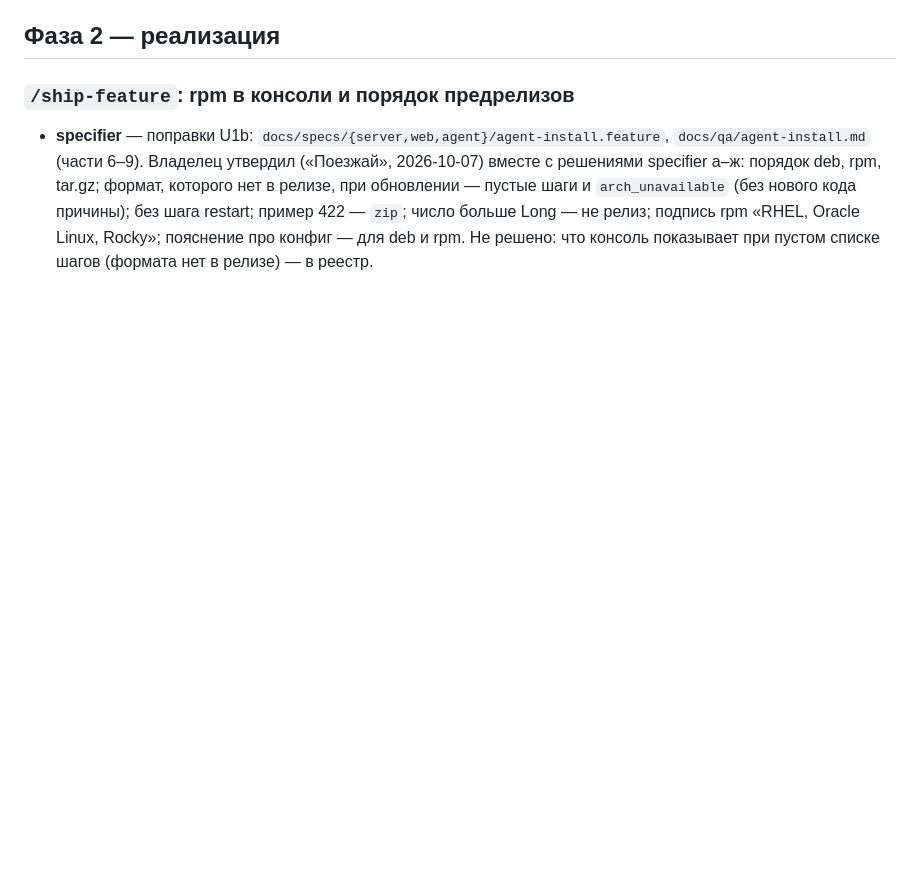
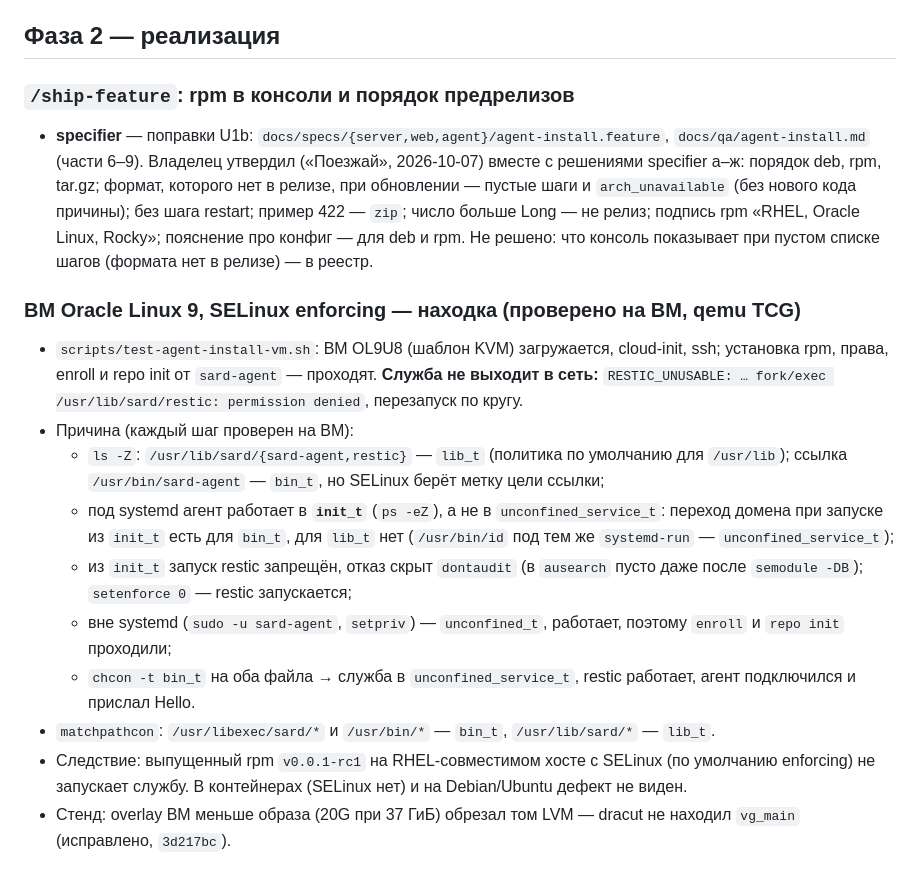
Before and after one commit to Artur-Abalov/Sard, a Markdown page: docs/sessions/2026-10-07-r1-release-versioning.md, the part around the change. Rendered like a GitHub page; blank space fills up the shorter version.

Commit message:
docs(sessions): R1 — the rpm's agent runs in init_t under SELinux and cannot exec restic
Co-Authored-By: Claude Opus 5.5 <noreply@anthropic.com>
Claude-Session: https://claude.ai/code/session_016xiKK83CCL1NRztXifN1rd

```diff
--- a/docs/sessions/2026-10-07-r1-release-versioning.md
+++ b/docs/sessions/2026-10-07-r1-release-versioning.md
@@ -135,3 +135,31 @@ Linux / Rocky с SELinux. Закрывает OQ-143.
   Long — не релиз; подпись rpm «RHEL, Oracle Linux, Rocky»; пояснение про конфиг
   — для deb и rpm. Не решено: что консоль показывает при пустом списке шагов
   (формата нет в релизе) — в реестр.
+
+### ВМ Oracle Linux 9, SELinux enforcing — находка (проверено на ВМ, qemu TCG)
+
+- `scripts/test-agent-install-vm.sh`: ВМ OL9U8 (шаблон KVM) загружается,
+  cloud-init, ssh; установка rpm, права, enroll и repo init от `sard-agent` —
+  проходят. **Служба не выходит в сеть:** `RESTIC_UNUSABLE: … fork/exec
+  /usr/lib/sard/restic: permission denied`, перезапуск по кругу.
+- Причина (каждый шаг проверен на ВМ):
+  - `ls -Z`: `/usr/lib/sard/{sard-agent,restic}` — `lib_t` (политика по
+    умолчанию для `/usr/lib`); ссылка `/usr/bin/sard-agent` — `bin_t`, но
+    SELinux берёт метку цели ссылки;
+  - под systemd агент работает в **`init_t`** (`ps -eZ`), а не в
+    `unconfined_service_t`: переход домена при запуске из `init_t` есть для
+    `bin_t`, для `lib_t` нет (`/usr/bin/id` под тем же `systemd-run` —
+    `unconfined_service_t`);
+  - из `init_t` запуск restic запрещён, отказ скрыт `dontaudit` (в `ausearch`
+    пусто даже после `semodule -DB`); `setenforce 0` — restic запускается;
+  - вне systemd (`sudo -u sard-agent`, `setpriv`) — `unconfined_t`, работает,
+    поэтому `enroll` и `repo init` проходили;
+  - `chcon -t bin_t` на оба файла → служба в `unconfined_service_t`, restic
+    работает, агент подключился и прислал Hello.
+- `matchpathcon`: `/usr/libexec/sard/*` и `/usr/bin/*` — `bin_t`,
+  `/usr/lib/sard/*` — `lib_t`.
+- Следствие: выпущенный rpm `v0.0.1-rc1` на RHEL-совместимом хосте с SELinux
+  (по умолчанию enforcing) не запускает службу. В контейнерах (SELinux нет) и
+  на Debian/Ubuntu дефект не виден.
+- Стенд: overlay ВМ меньше образа (20G при 37 ГиБ) обрезал том LVM — dracut не
+  находил `vg_main` (исправлено, `3d217bc`).
```
